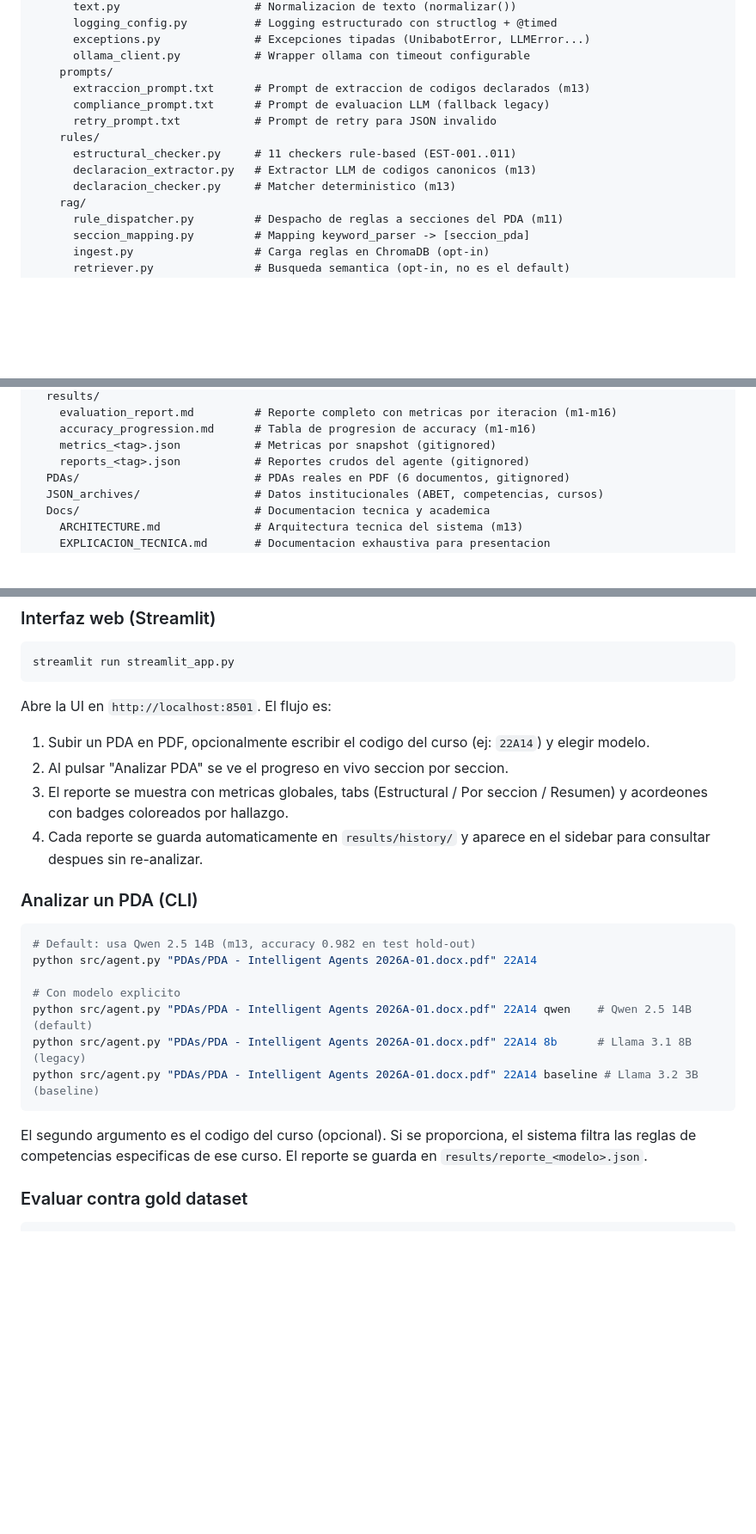
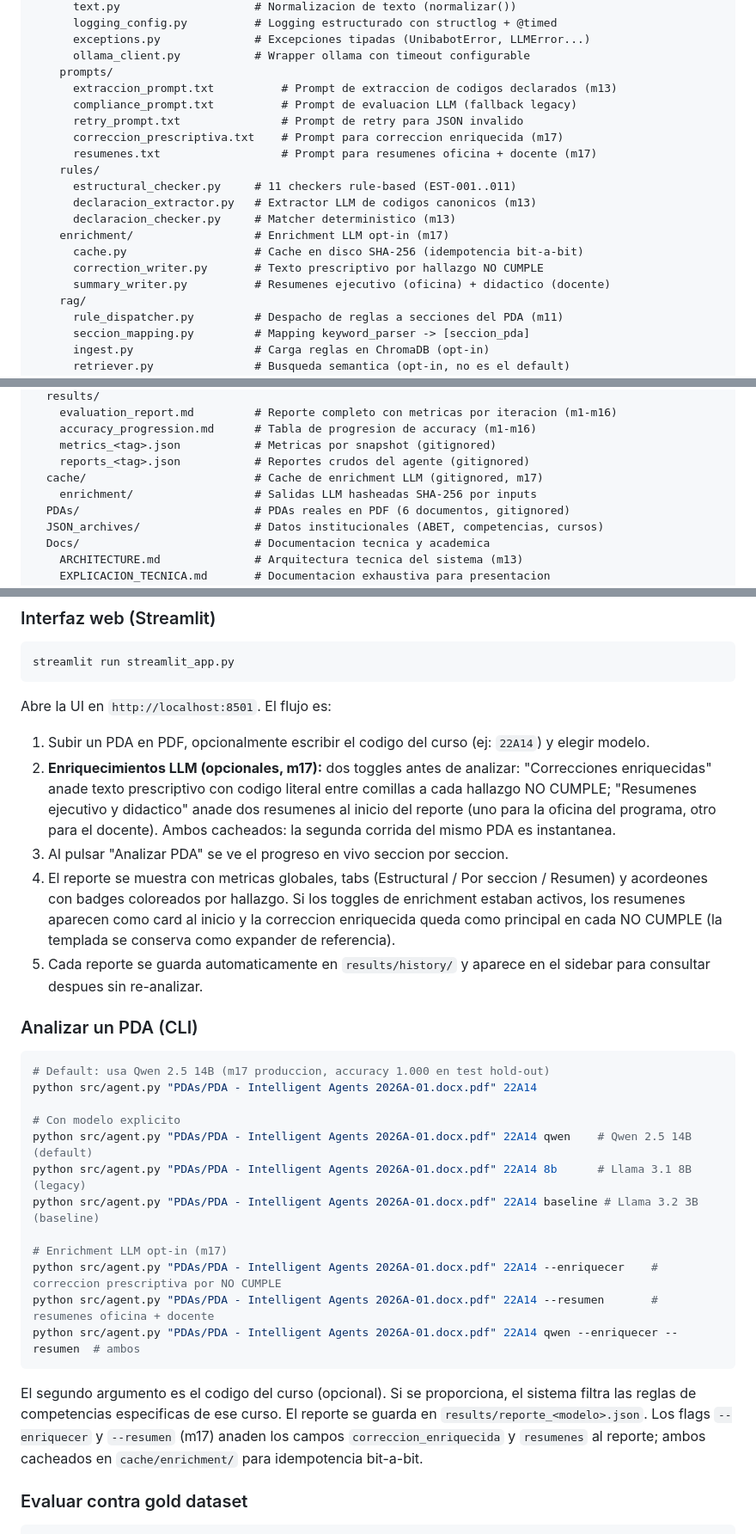
Before and after one commit to Kevinbeltran123/Unibabot_PDA, a Markdown page: README.md, 3 parts joined by grey strips. Shown at 86% size. Drawn GitHub-style; blank space fills up the shorter version.

````diff
--- a/README.md
+++ b/README.md
@@ -79,13 +82,19 @@ Unibabot_PDA/
       exceptions.py              # Excepciones tipadas (UnibabotError, LLMError...)
       ollama_client.py           # Wrapper ollama con timeout configurable
     prompts/
-      extraccion_prompt.txt      # Prompt de extraccion de codigos declarados (m13)
-      compliance_prompt.txt      # Prompt de evaluacion LLM (fallback legacy)
-      retry_prompt.txt           # Prompt de retry para JSON invalido
+      extraccion_prompt.txt          # Prompt de extraccion de codigos declarados (m13)
+      compliance_prompt.txt          # Prompt de evaluacion LLM (fallback legacy)
+      retry_prompt.txt               # Prompt de retry para JSON invalido
+      correccion_prescriptiva.txt    # Prompt para correccion enriquecida (m17)
+      resumenes.txt                  # Prompt para resumenes oficina + docente (m17)
     rules/
       estructural_checker.py     # 11 checkers rule-based (EST-001..011)
       declaracion_extractor.py   # Extractor LLM de codigos canonicos (m13)
       declaracion_checker.py     # Matcher deterministico (m13)
+    enrichment/                  # Enrichment LLM opt-in (m17)
+      cache.py                   # Cache en disco SHA-256 (idempotencia bit-a-bit)
+      correction_writer.py       # Texto prescriptivo por hallazgo NO CUMPLE
+      summary_writer.py          # Resumenes ejecutivo (oficina) + didactico (docente)
     rag/
       rule_dispatcher.py         # Despacho de reglas a secciones del PDA (m11)
       seccion_mapping.py         # Mapping keyword_parser -> [seccion_pda]
@@ -110,6 +119,8 @@ Unibabot_PDA/
     accuracy_progression.md      # Tabla de progresion de accuracy (m1-m16)
     metrics_<tag>.json           # Metricas por snapshot (gitignored)
     reports_<tag>.json           # Reportes crudos del agente (gitignored)
+  cache/                         # Cache de enrichment LLM (gitignored, m17)
+    enrichment/                  # Salidas LLM hasheadas SHA-256 por inputs
   PDAs/                          # PDAs reales en PDF (6 documentos, gitignored)
   JSON_archives/                 # Datos institucionales (ABET, competencias, cursos)
   Docs/                          # Documentacion tecnica y academica
@@ -164,23 +175,29 @@ streamlit run streamlit_app.py
 Abre la UI en `http://localhost:8501`. El flujo es:
 
 1. Subir un PDA en PDF, opcionalmente escribir el codigo del curso (ej: `22A14`) y elegir modelo.
-2. Al pulsar "Analizar PDA" se ve el progreso en vivo seccion por seccion.
-3. El reporte se muestra con metricas globales, tabs (Estructural / Por seccion / Resumen) y acordeones con badges coloreados por hallazgo.
-4. Cada reporte se guarda automaticamente en `results/history/` y aparece en el sidebar para consultar despues sin re-analizar.
+2. **Enriquecimientos LLM (opcionales, m17):** dos toggles antes de analizar: "Correcciones enriquecidas" anade texto prescriptivo con codigo literal entre comillas a cada hallazgo NO CUMPLE; "Resumenes ejecutivo y didactico" anade dos resumenes al inicio del reporte (uno para la oficina del programa, otro para el docente). Ambos cacheados: la segunda corrida del mismo PDA es instantanea.
+3. Al pulsar "Analizar PDA" se ve el progreso en vivo seccion por seccion.
+4. El reporte se muestra con metricas globales, tabs (Estructural / Por seccion / Resumen) y acordeones con badges coloreados por hallazgo. Si los toggles de enrichment estaban activos, los resumenes aparecen como card al inicio y la correccion enriquecida queda como principal en cada NO CUMPLE (la templada se conserva como expander de referencia).
+5. Cada reporte se guarda automaticamente en `results/history/` y aparece en el sidebar para consultar despues sin re-analizar.
 
 ### Analizar un PDA (CLI)
 
 ```bash
-# Default: usa Qwen 2.5 14B (m13, accuracy 0.982 en test hold-out)
+# Default: usa Qwen 2.5 14B (m17 produccion, accuracy 1.000 en test hold-out)
 python src/agent.py "PDAs/PDA - Intelligent Agents 2026A-01.docx.pdf" 22A14
 
 # Con modelo explicito
 python src/agent.py "PDAs/PDA - Intelligent Agents 2026A-01.docx.pdf" 22A14 qwen    # Qwen 2.5 14B (default)
 python src/agent.py "PDAs/PDA - Intelligent Agents 2026A-01.docx.pdf" 22A14 8b      # Llama 3.1 8B (legacy)
 python src/agent.py "PDAs/PDA - Intelligent Agents 2026A-01.docx.pdf" 22A14 baseline # Llama 3.2 3B (baseline)
+
+# Enrichment LLM opt-in (m17)
+python src/agent.py "PDAs/PDA - Intelligent Agents 2026A-01.docx.pdf" 22A14 --enriquecer    # correccion prescriptiva por NO CUMPLE
+python src/agent.py "PDAs/PDA - Intelligent Agents 2026A-01.docx.pdf" 22A14 --resumen       # resumenes oficina + docente
+python src/agent.py "PDAs/PDA - Intelligent Agents 2026A-01.docx.pdf" 22A14 qwen --enriquecer --resumen  # ambos
 ```
 
-El segundo argumento es el codigo del curso (opcional). Si se proporciona, el sistema filtra las reglas de competencias especificas de ese curso. El reporte se guarda en `results/reporte_<modelo>.json`.
+El segundo argumento es el codigo del curso (opcional). Si se proporciona, el sistema filtra las reglas de competencias especificas de ese curso. El reporte se guarda en `results/reporte_<modelo>.json`. Los flags `--enriquecer` y `--resumen` (m17) anaden los campos `correccion_enriquecida` y `resumenes` al reporte; ambos cacheados en `cache/enrichment/` para idempotencia bit-a-bit.
 
 ### Evaluar contra gold dataset
 
````
Also changed, not shown: other parts of README.md (+5 -2 lines), ROADMAP.md (+29 -0 lines).
